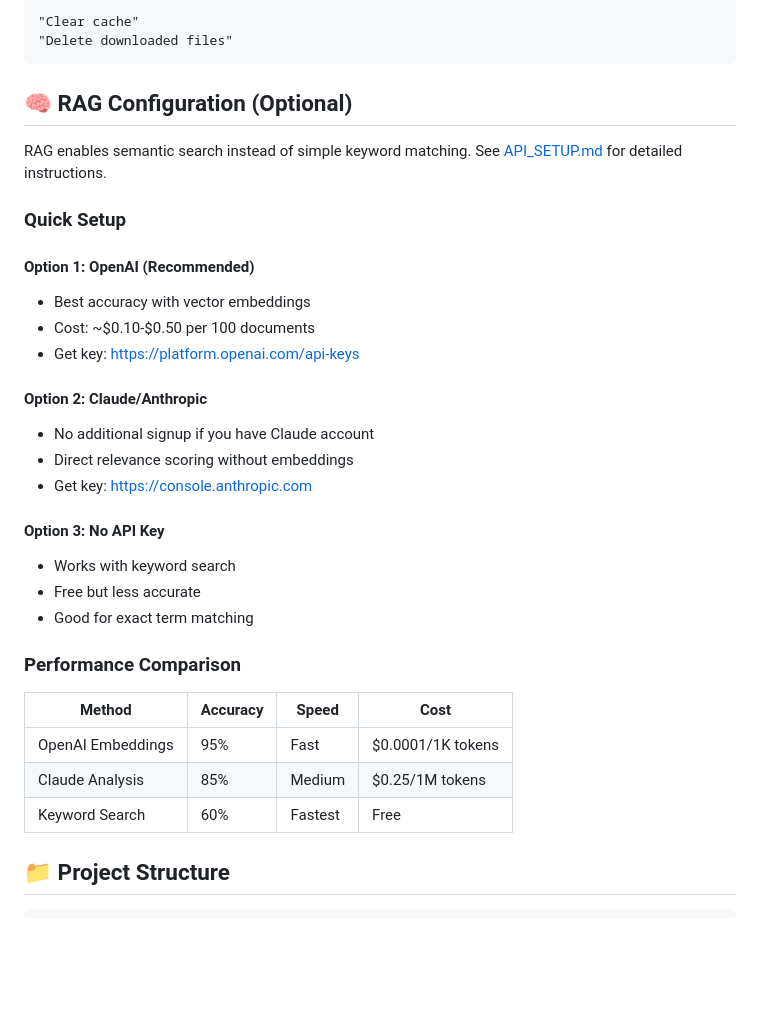
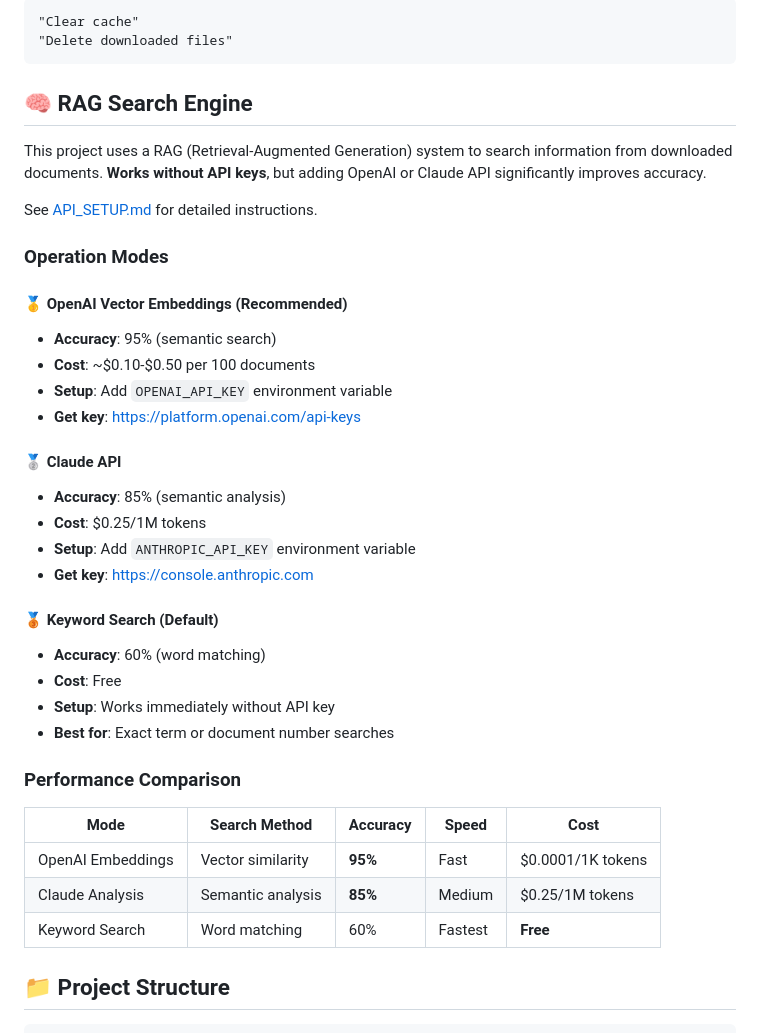
Before and after one commit to jeromwolf/eve-mcp, a Markdown page: README_ENG.md, the part around the change. Drawn GitHub-style; blank space fills up the shorter version.

````diff
--- a/README_ENG.md
+++ b/README_ENG.md
@@ -233,34 +233,40 @@ pdf-text-cache/
 "Delete downloaded files"
 ```
 
-## 🧠 RAG Configuration (Optional)
+## 🧠 RAG Search Engine
 
-RAG enables semantic search instead of simple keyword matching. See [API_SETUP.md](docs/API_SETUP.md) for detailed instructions.
+This project uses a RAG (Retrieval-Augmented Generation) system to search information from downloaded documents.
+**Works without API keys**, but adding OpenAI or Claude API significantly improves accuracy.
 
-### Quick Setup
+See [API_SETUP.md](docs/API_SETUP.md) for detailed instructions.
 
-#### Option 1: OpenAI (Recommended)
-- Best accuracy with vector embeddings
-- Cost: ~$0.10-$0.50 per 100 documents
-- Get key: https://platform.openai.com/api-keys
+### Operation Modes
 
-#### Option 2: Claude/Anthropic
-- No additional signup if you have Claude account
-- Direct relevance scoring without embeddings
-- Get key: https://console.anthropic.com
+#### 🥇 OpenAI Vector Embeddings (Recommended)
+- **Accuracy**: 95% (semantic search)
+- **Cost**: ~$0.10-$0.50 per 100 documents
+- **Setup**: Add `OPENAI_API_KEY` environment variable
+- **Get key**: https://platform.openai.com/api-keys
 
-#### Option 3: No API Key
-- Works with keyword search
-- Free but less accurate
-- Good for exact term matching
+#### 🥈 Claude API
+- **Accuracy**: 85% (semantic analysis)
+- **Cost**: $0.25/1M tokens
+- **Setup**: Add `ANTHROPIC_API_KEY` environment variable
+- **Get key**: https://console.anthropic.com
+
+#### 🥉 Keyword Search (Default)
+- **Accuracy**: 60% (word matching)
+- **Cost**: Free
+- **Setup**: Works immediately without API key
+- **Best for**: Exact term or document number searches
 
 ### Performance Comparison
 
-| Method | Accuracy | Speed | Cost |
-|--------|----------|-------|------|
-| OpenAI Embeddings | 95% | Fast | $0.0001/1K tokens |
-| Claude Analysis | 85% | Medium | $0.25/1M tokens |
-| Keyword Search | 60% | Fastest | Free |
+| Mode | Search Method | Accuracy | Speed | Cost |
+|------|--------------|----------|-------|------|
+| OpenAI Embeddings | Vector similarity | **95%** | Fast | $0.0001/1K tokens |
+| Claude Analysis | Semantic analysis | **85%** | Medium | $0.25/1M tokens |
+| Keyword Search | Word matching | 60% | Fastest | **Free** |
 
 ## 📁 Project Structure
 
````
Also changed, not shown: README.md (+26 -20 lines).
